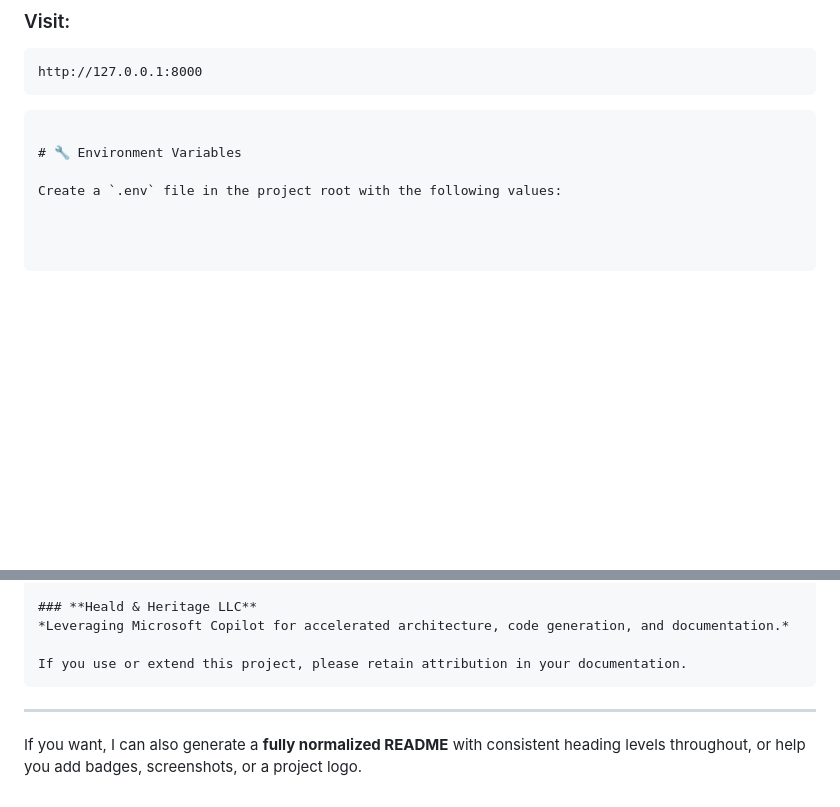
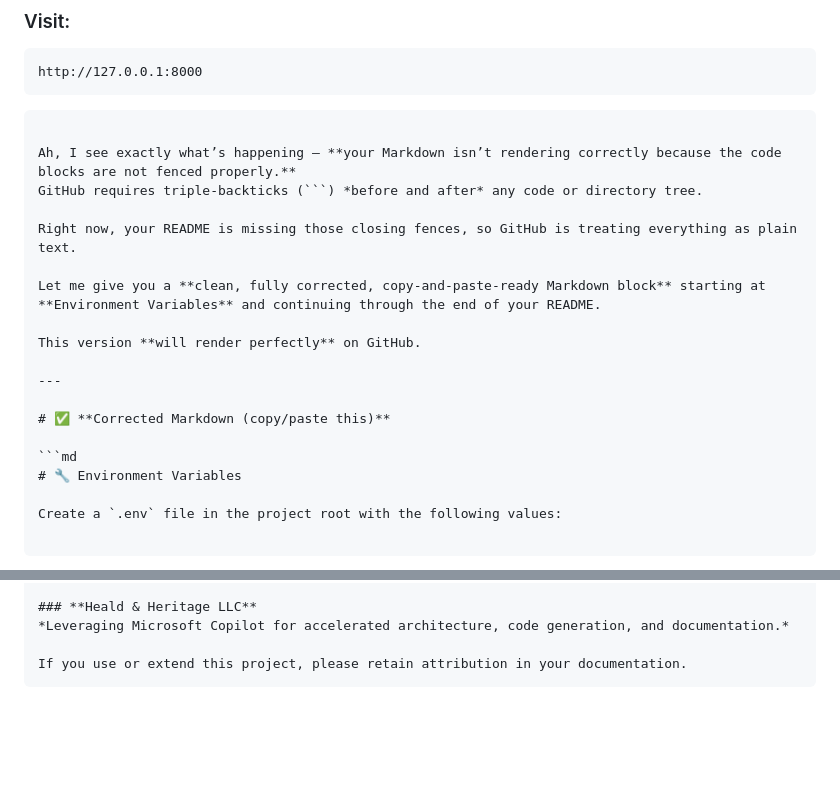
Before and after one commit to cheald10/coop_project, a Markdown page: Readme.md, 2 parts joined by grey strips. GitHub-like rendering; blank space fills up the shorter version.

````diff
--- a/Readme.md
+++ b/Readme.md
@@ -109,11 +109,23 @@ http://127.0.0.1:8000
 ```
 ```
 
+Ah, I see exactly what’s happening — **your Markdown isn’t rendering correctly because the code blocks are not fenced properly.**
+GitHub requires triple‑backticks (```) *before and after* any code or directory tree.
+
+Right now, your README is missing those closing fences, so GitHub is treating everything as plain text.
+
+Let me give you a **clean, fully corrected, copy‑and‑paste‑ready Markdown block** starting at **Environment Variables** and continuing through the end of your README.
+
+This version **will render perfectly** on GitHub.
+
+---
+
+# ✅ **Corrected Markdown (copy/paste this)**
+
+```md
 # 🔧 Environment Variables
 
 Create a `.env` file in the project root with the following values:
-
-
 
 ```
 SECRET_KEY=your_django_secret_key
@@ -238,7 +250,3 @@ This platform was designed and developed by:
 
 If you use or extend this project, please retain attribution in your documentation.
 ```
-
----
-
-If you want, I can also generate a **fully normalized README** with consistent heading levels throughout, or help you add badges, screenshots, or a project logo.
````
